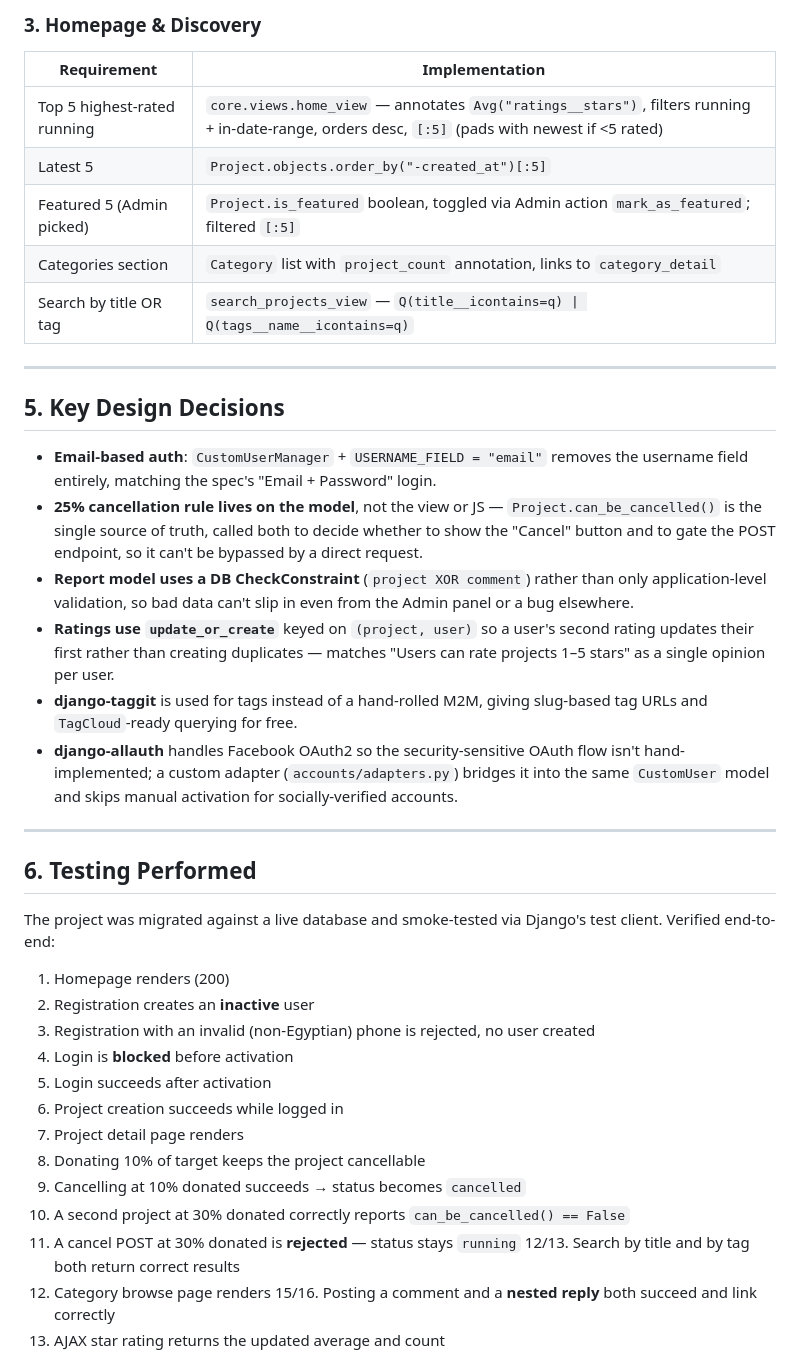
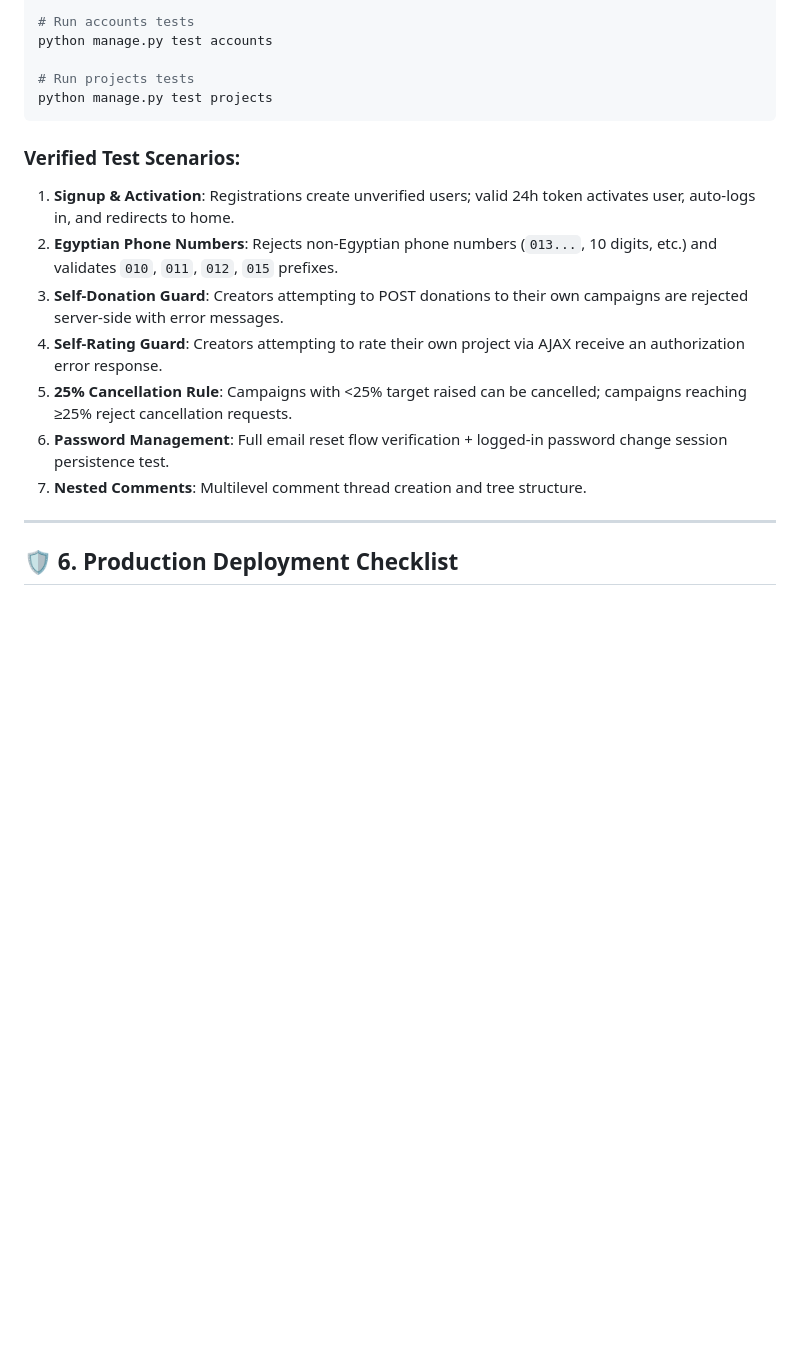
Before and after one commit to mmavka699-svg/CrowdfundingEgypt, a Markdown page: README.md, the part around one of its changes. Drawn GitHub-style; blank space fills up the shorter version.

````diff
--- a/README.md
+++ b/README.md
@@ -145,56 +152,21 @@ switch `EMAIL_BACKEND` to the SMTP backend in `.env` for real delivery.
 
-### 3. Homepage & Discovery
-| Requirement | Implementation |
-|---|---|
-| Top 5 highest-rated running | `core.views.home_view` — annotates `Avg("ratings__stars")`, filters running + in-date-range, orders desc, `[:5]` (pads with newest if <5 rated) |
-| Latest 5 | `Project.objects.order_by("-created_at")[:5]` |
-| Featured 5 (Admin picked) | `Project.is_featured` boolean, toggled via Admin action `mark_as_featured`; filtered `[:5]` |
-| Categories section | `Category` list with `project_count` annotation, links to `category_detail` |
-| Search by title OR tag | `search_projects_view` — `Q(title__icontains=q) \| Q(tags__name__icontains=q)` |
+# Run accounts tests
+python manage.py test accounts
+
+# Run projects tests
+python manage.py test projects
+```
+
+### Verified Test Scenarios:
+1. **Signup & Activation**: Registrations create unverified users; valid 24h token activates user, auto-logs in, and redirects to home.
+2. **Egyptian Phone Numbers**: Rejects non-Egyptian phone numbers (`013...`, 10 digits, etc.) and validates `010`, `011`, `012`, `015` prefixes.
+3. **Self-Donation Guard**: Creators attempting to POST donations to their own campaigns are rejected server-side with error messages.
+4. **Self-Rating Guard**: Creators attempting to rate their own project via AJAX receive an authorization error response.
+5. **25% Cancellation Rule**: Campaigns with <25% target raised can be cancelled; campaigns reaching ≥25% reject cancellation requests.
+6. **Password Management**: Full email reset flow verification + logged-in password change session persistence test.
+7. **Nested Comments**: Multilevel comment thread creation and tree structure.
 
 ---
 
-## 5. Key Design Decisions
+## 🛡️ 6. Production Deployment Checklist
 
-- **Email-based auth**: `CustomUserManager` + `USERNAME_FIELD = "email"` removes
-  the username field entirely, matching the spec's "Email + Password" login.
-- **25% cancellation rule lives on the model**, not the view or JS —
-  `Project.can_be_cancelled()` is the single source of truth, called both to
-  decide whether to show the "Cancel" button and to gate the POST endpoint,
-  so it can't be bypassed by a direct request.
-- **Report model uses a DB CheckConstraint** (`project XOR comment`) rather
-  than only application-level validation, so bad data can't slip in even from
-  the Admin panel or a bug elsewhere.
-- **Ratings use `update_or_create`** keyed on `(project, user)` so a user's
-  second rating updates their first rather than creating duplicates — matches
-  "Users can rate projects 1–5 stars" as a single opinion per user.
-- **django-taggit** is used for tags instead of a hand-rolled M2M, giving
-  slug-based tag URLs and `TagCloud`-ready querying for free.
-- **django-allauth** handles Facebook OAuth2 so the security-sensitive OAuth
-  flow isn't hand-implemented; a custom adapter (`accounts/adapters.py`)
-  bridges it into the same `CustomUser` model and skips manual activation for
-  socially-verified accounts.
-
----
-
-## 6. Testing Performed
-
-The project was migrated against a live database and smoke-tested via
-Django's test client. Verified end-to-end:
-
-1. Homepage renders (200)
-2. Registration creates an **inactive** user
-3. Registration with an invalid (non-Egyptian) phone is rejected, no user created
-4. Login is **blocked** before activation
-5. Login succeeds after activation
-6. Project creation succeeds while logged in
-7. Project detail page renders
-8. Donating 10% of target keeps the project cancellable
-9. Cancelling at 10% donated succeeds → status becomes `cancelled`
-10. A second project at 30% donated correctly reports `can_be_cancelled() == False`
-11. A cancel POST at 30% donated is **rejected** — status stays `running`
-12/13. Search by title and by tag both return correct results
-14. Category browse page renders
-15/16. Posting a comment and a **nested reply** both succeed and link correctly
-17. AJAX star rating returns the updated average and count
-
````
Also changed, not shown: other parts of README.md (+111 -120 lines).
